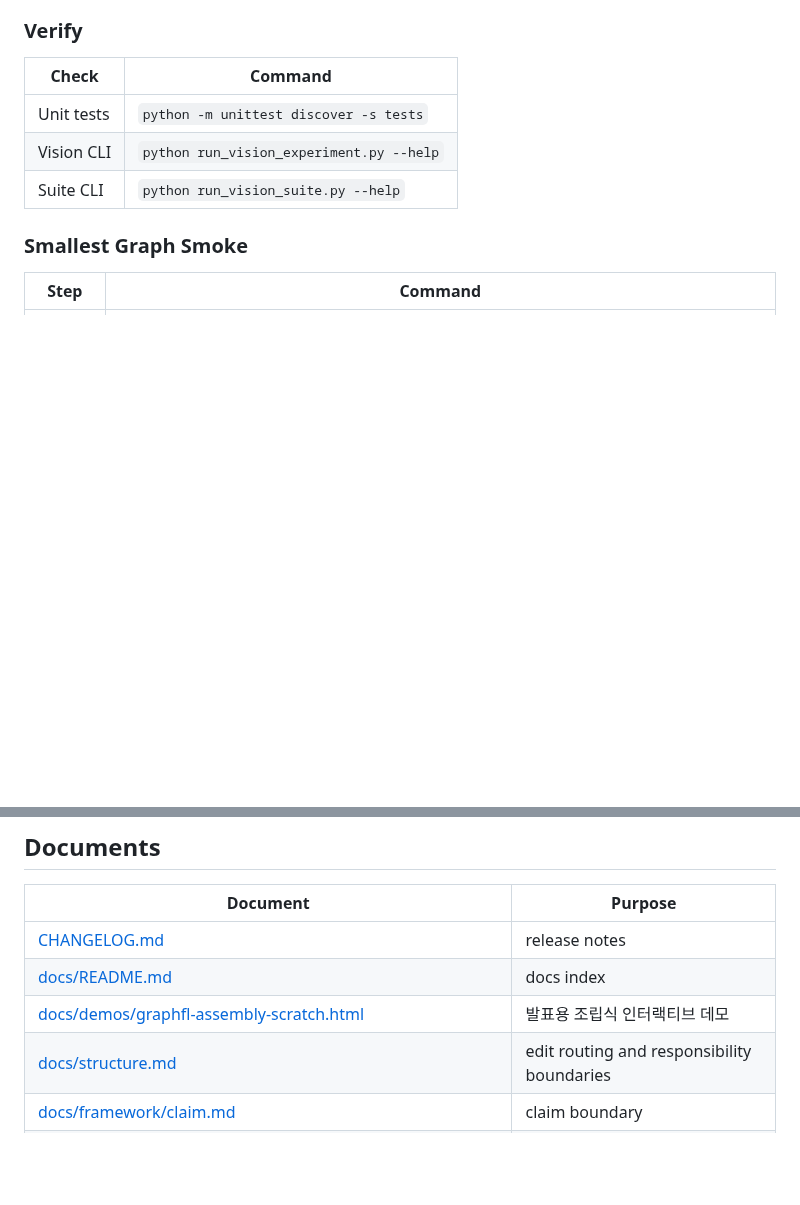
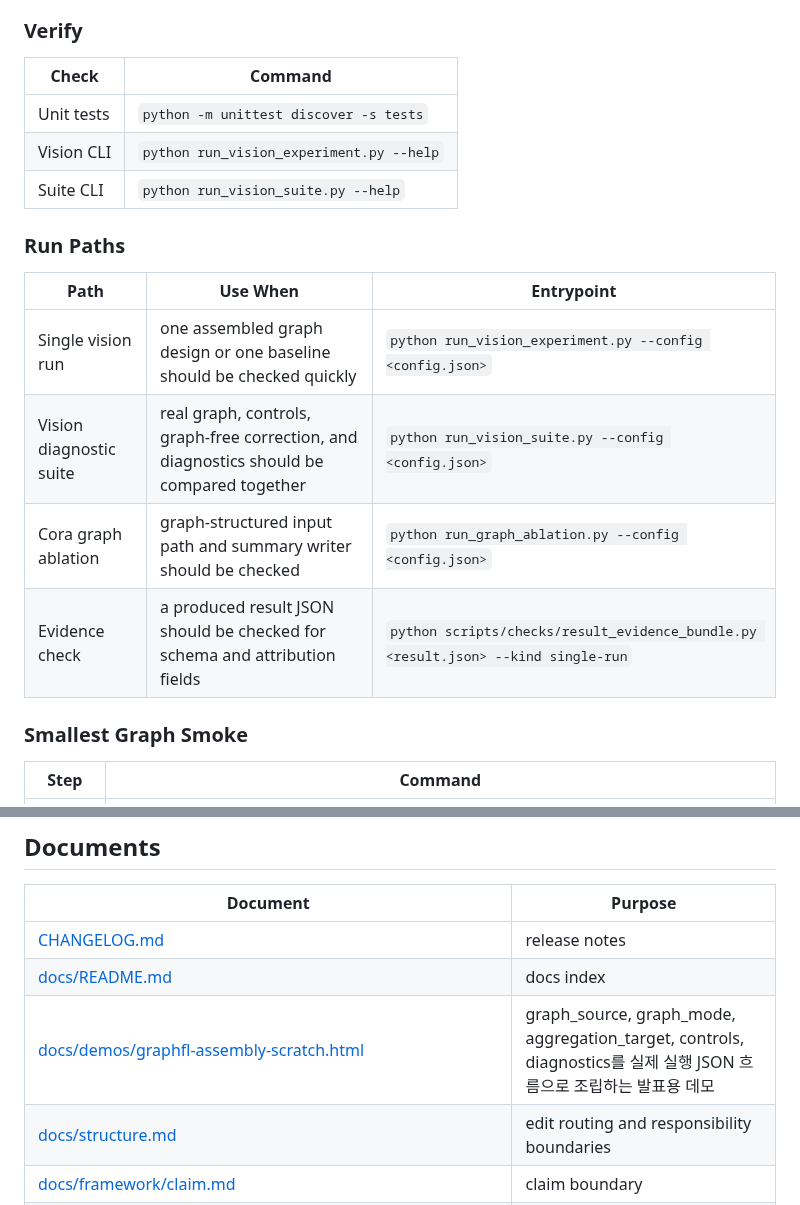
Before and after one commit to CSID-DGU/2026-1-CECD1-3-JeonYeoGyeong-11, a Markdown page: README.md, 2 parts joined by grey strips. Rendered like a GitHub page; blank space fills up the shorter version.

```diff
--- a/README.md
+++ b/README.md
@@ -46,6 +75,15 @@ Run from repository root. Python 3.11 recommended.
 | Unit tests | `python -m unittest discover -s tests` |
 | Vision CLI | `python run_vision_experiment.py --help` |
 | Suite CLI | `python run_vision_suite.py --help` |
+
+### Run Paths
+
+| Path | Use When | Entrypoint |
+|---|---|---|
+| Single vision run | one assembled graph design or one baseline should be checked quickly | `python run_vision_experiment.py --config <config.json>` |
+| Vision diagnostic suite | real graph, controls, graph-free correction, and diagnostics should be compared together | `python run_vision_suite.py --config <config.json>` |
+| Cora graph ablation | graph-structured input path and summary writer should be checked | `python run_graph_ablation.py --config <config.json>` |
+| Evidence check | a produced result JSON should be checked for schema and attribution fields | `python scripts/checks/result_evidence_bundle.py <result.json> --kind single-run` |
 
 ### Smallest Graph Smoke
 
@@ -186,7 +224,7 @@ Guide: [docs/framework/extension-guide.md](docs/framework/extension-guide.md)
 |---|---|
 | [CHANGELOG.md](CHANGELOG.md) | release notes |
 | [docs/README.md](docs/README.md) | docs index |
-| [docs/demos/graphfl-assembly-scratch.html](docs/demos/graphfl-assembly-scratch.html) | 발표용 조립식 인터랙티브 데모 |
+| [docs/demos/graphfl-assembly-scratch.html](docs/demos/graphfl-assembly-scratch.html) | graph_source, graph_mode, aggregation_target, controls, diagnostics를 실제 실행 JSON 흐름으로 조립하는 발표용 데모 |
 | [docs/structure.md](docs/structure.md) | edit routing and responsibility boundaries |
 | [docs/framework/claim.md](docs/framework/claim.md) | claim boundary |
 | [docs/framework/graph_fl_experimental_design.md](docs/framework/graph_fl_experimental_design.md) | current experimental design |
```
Also changed, not shown: other parts of README.md (+32 -3 lines), docs/README.md (+31 -1 lines), docs/capstone-prior-work-positioning.md (+17 -0 lines).
